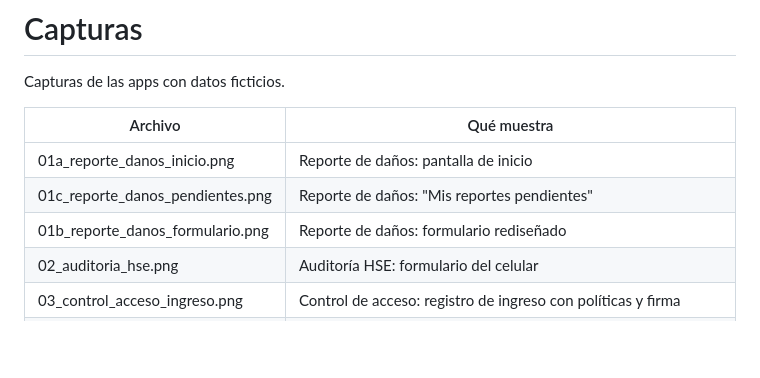
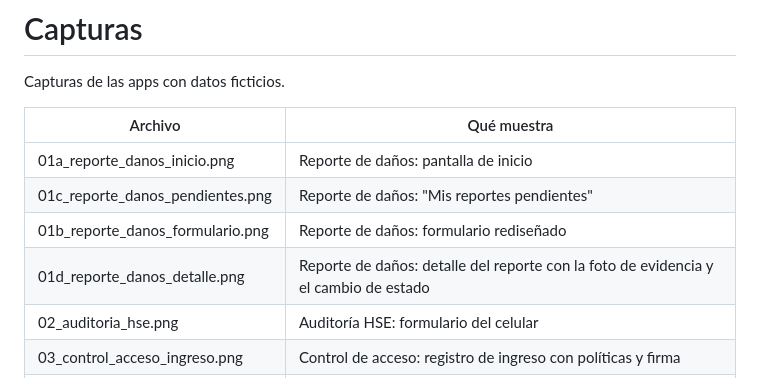
Before and after one commit to IADEVCami/portafolio-innovacion-power-platform, a Markdown page: capturas/LEEME.md, the part around the change. Drawn GitHub-style; blank space fills up the shorter version.

```diff
--- a/capturas/LEEME.md
+++ b/capturas/LEEME.md
@@ -7,6 +7,7 @@ Capturas de las apps con datos ficticios.
 | 01a_reporte_danos_inicio.png | Reporte de daños: pantalla de inicio |
 | 01c_reporte_danos_pendientes.png | Reporte de daños: "Mis reportes pendientes" |
 | 01b_reporte_danos_formulario.png | Reporte de daños: formulario rediseñado |
+| 01d_reporte_danos_detalle.png | Reporte de daños: detalle del reporte con la foto de evidencia y el cambio de estado |
 | 02_auditoria_hse.png | Auditoría HSE: formulario del celular |
 | 03_control_acceso_ingreso.png | Control de acceso: registro de ingreso con políticas y firma |
 | 03b_control_acceso_salida.png | Control de acceso: contratistas dentro de la sede, con su firma, y registro de salida |
```
Also changed, not shown: README.md (+1 -1 lines), capturas/01d_reporte_danos_detalle.png (added).
